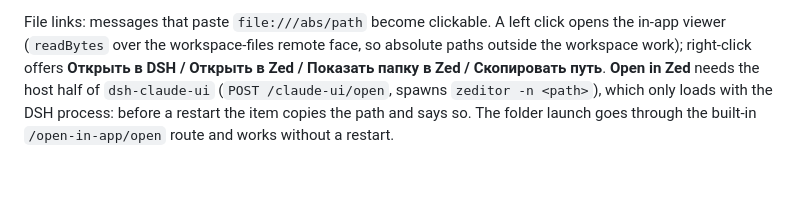
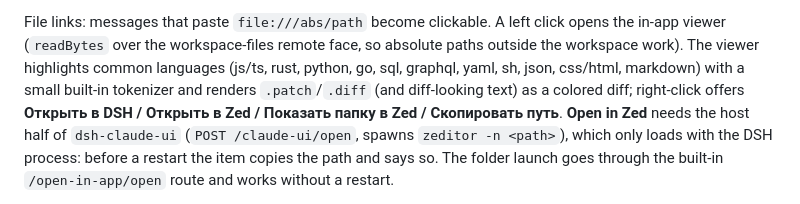
Before and after one commit to Satont/dsh-harness-setup, a Markdown page: RESTORE.md, the part around the change. Drawn GitHub-style; blank space fills up the shorter version.

```diff
--- a/RESTORE.md
+++ b/RESTORE.md
@@ -178,7 +178,9 @@ before a restart the browser keeps icons in `localStorage` and migrates them on
 
 File links: messages that paste `file:///abs/path` become clickable. A left click opens the
 in-app viewer (`readBytes` over the workspace-files remote face, so absolute paths outside the
-workspace work); right-click offers **Открыть в DSH / Открыть в Zed / Показать папку в Zed /
+workspace work). The viewer highlights common languages (js/ts, rust, python, go, sql, graphql,
+yaml, sh, json, css/html, markdown) with a small built-in tokenizer and renders `.patch`/`.diff`
+(and diff-looking text) as a colored diff; right-click offers **Открыть в DSH / Открыть в Zed / Показать папку в Zed /
 Скопировать путь**. **Open in Zed** needs the host half of `dsh-claude-ui`
 (`POST /claude-ui/open`, spawns `zeditor -n <path>`), which only loads with the DSH process:
 before a restart the item copies the path and says so. The folder launch goes through the
```
Also changed, not shown: README.md (+6 -1 lines), docs/PLUGINS.md (+1 -1 lines), docs/screenshots/file-viewer-diff.png (added), docs/screenshots/file-viewer.png, 3 other files.
